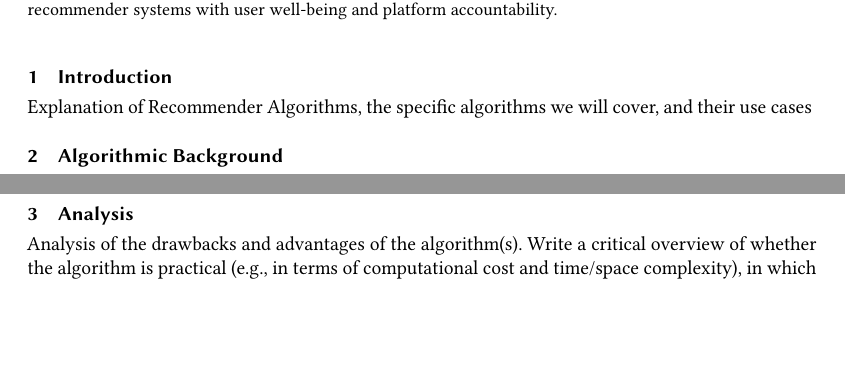
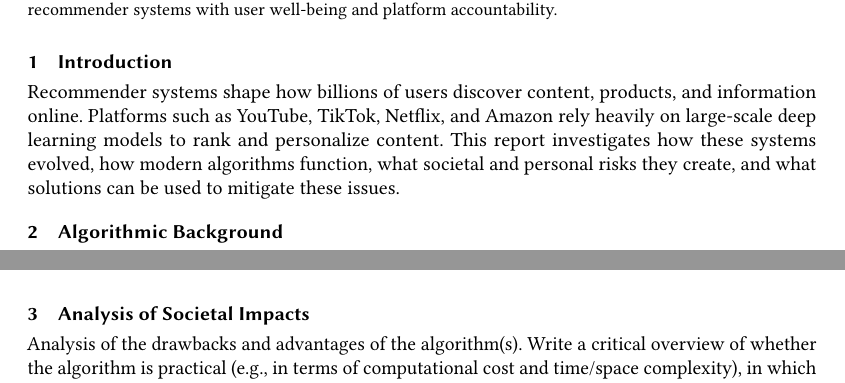
Before and after one commit to rileyeaton-ubc/ubc-520-presentation, a LaTeX paper (docs/report/presentation_report.tex, which reads docs/report/sections/introduction.tex): two parts of pages 1 and 2 of 3 before the commit and two parts of pages 1 and 3 of 3 after it, joined at a grey line, cut so that both start at the same text, the shorter picture padded with empty space. Compiled offline with pdfLaTeX.

Commit message:
update latex report structure

```diff
--- a/docs/report/presentation_report.tex
+++ b/docs/report/presentation_report.tex
@@ -46,5 +46,5 @@ This report examines modern recommender systems with a focus on their historical
 \section{Algorithmic Background} \label{sec:background}
 \input{sections/background}
 
-\section{Analysis} \label{sec:analysis}
+\section{Analysis of Societal Impacts} \label{sec:analysis}
 \input{sections/analysis}
--- a/docs/report/sections/introduction.tex
+++ b/docs/report/sections/introduction.tex
@@ -1 +1 @@
-Explanation of Recommender Algorithms, the specific algorithms we will cover, and their use cases
+Recommender systems shape how billions of users discover content, products, and information online. Platforms such as YouTube, TikTok, Netflix, and Amazon rely heavily on large-scale deep learning models to rank and personalize content. This report investigates how these systems evolved, how modern algorithms function, what societal and personal risks they create, and what solutions can be used to mitigate these issues.
```
Also changed, not shown: docs/report/presentation_report.tex (3 more changed lines).
